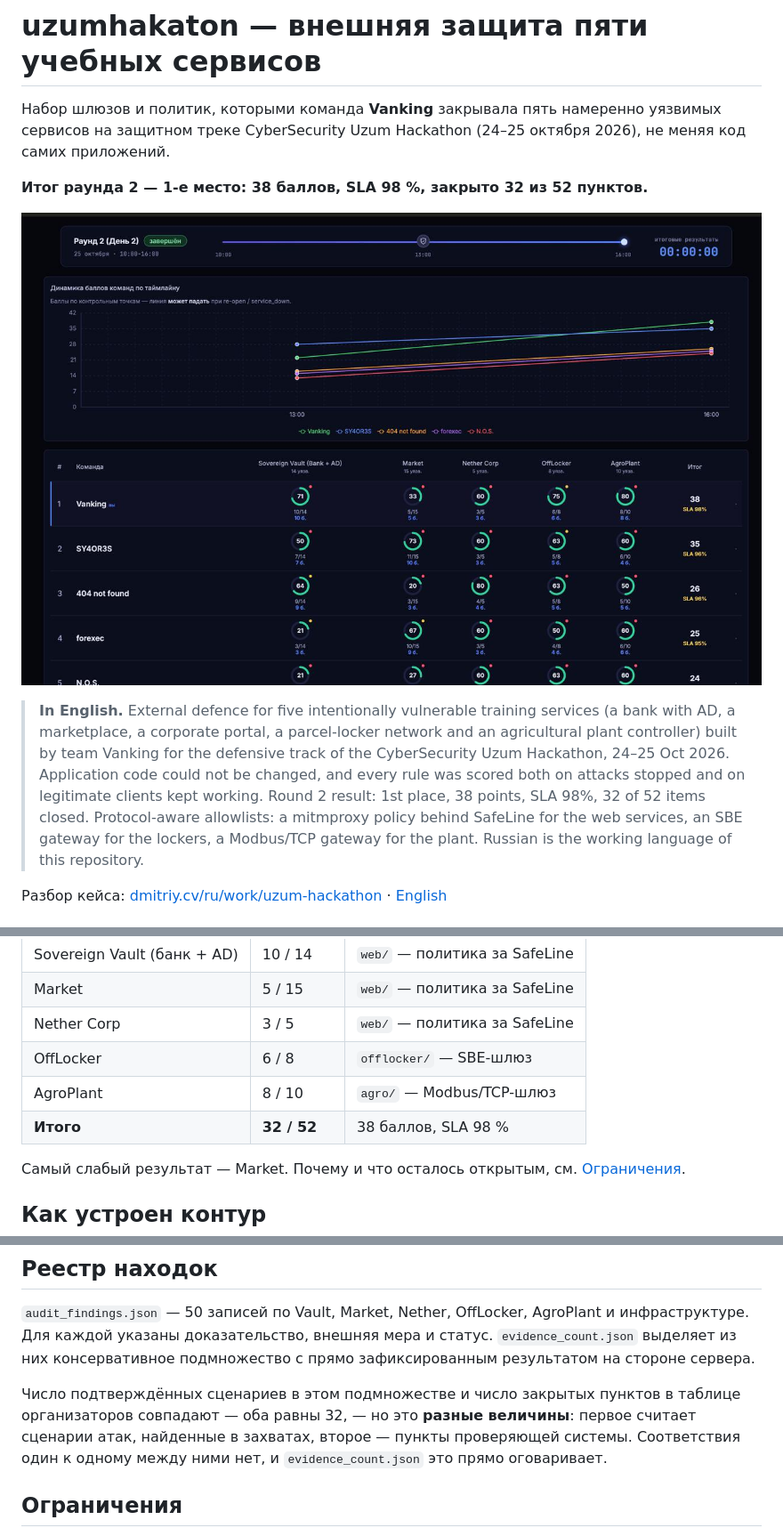
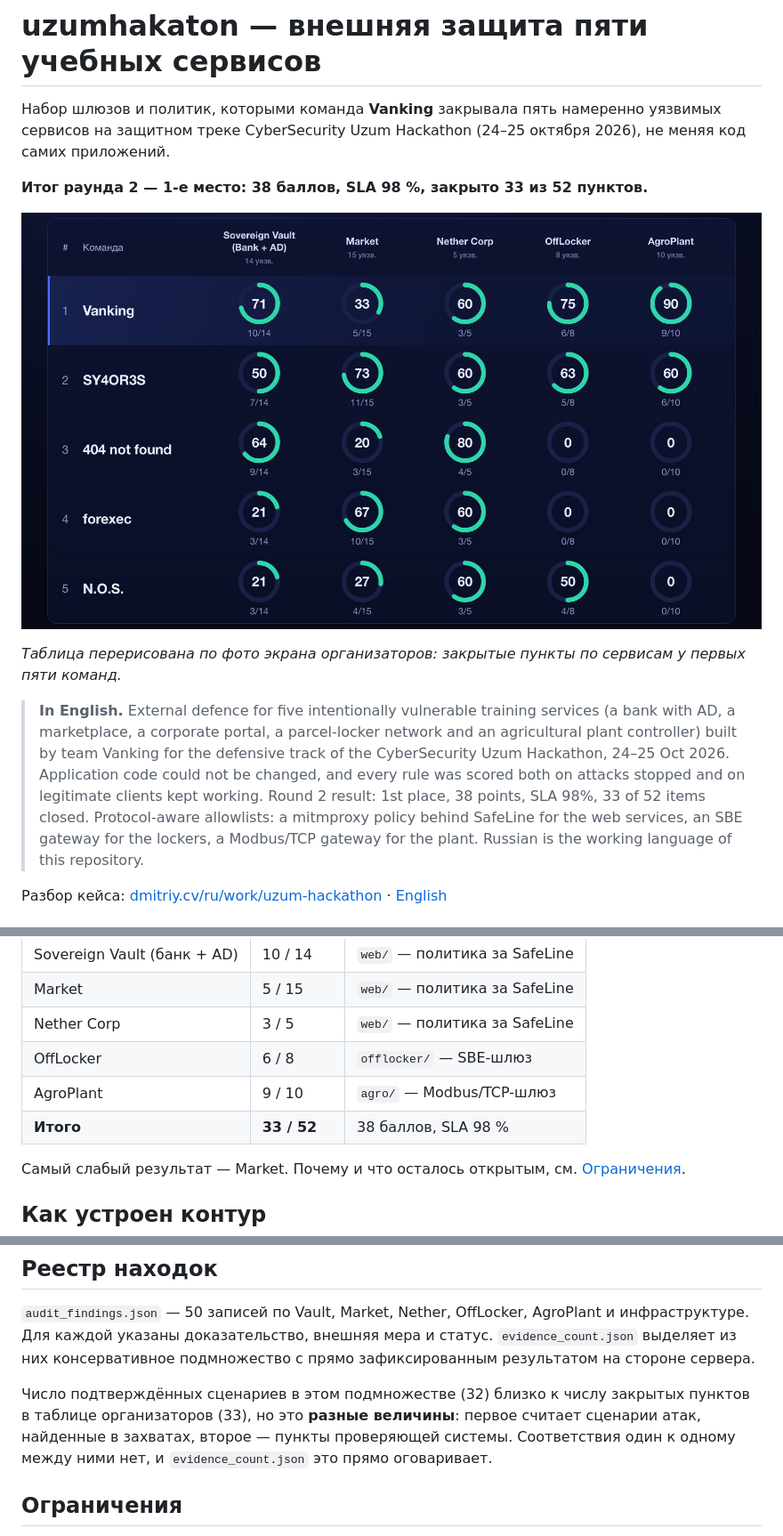
Before and after one commit to Vanking-UZ/uzumhakaton, a Markdown page: README.md, 3 parts joined by grey strips. Shown at 89% size. Rendered like a GitHub page; pictures changed too: docs/img/scoreboard_round2_first_place.jpg (deleted), docs/img/scoreboard_round2_top5.jpg (added).

Commit message:
Correct round 2 figures: AgroPlant 9/10, 33 of 52; replace scoreboard image
The previous image was not an original screenshot. The new one is redrawn
from a photo of the organisers' screen and labelled as such.

```diff
--- a/README.md
+++ b/README.md
@@ -3,15 +3,17 @@
 Набор шлюзов и политик, которыми команда **Vanking** закрывала пять намеренно уязвимых сервисов на защитном треке
 CyberSecurity Uzum Hackathon (24–25 октября 2026), не меняя код самих приложений.
 
-**Итог раунда 2 — 1-е место: 38 баллов, SLA 98 %, закрыто 32 из 52 пунктов.**
+**Итог раунда 2 — 1-е место: 38 баллов, SLA 98 %, закрыто 33 из 52 пунктов.**
 
-![Итоговая таблица раунда 2](docs/img/scoreboard_round2_first_place.jpg)
+![Таблица раунда 2, первые пять команд](docs/img/scoreboard_round2_top5.jpg)
+
+*Таблица перерисована по фото экрана организаторов: закрытые пункты по сервисам у первых пяти команд.*
 
 > **In English.** External defence for five intentionally vulnerable training services (a bank with AD, a marketplace,
 > a corporate portal, a parcel-locker network and an agricultural plant controller) built by team Vanking for the defensive
 > track of the CyberSecurity Uzum Hackathon, 24–25 Oct 2026. Application code could not be changed, and every rule was
 > scored both on attacks stopped and on legitimate clients kept working. Round 2 result: 1st place, 38 points, SLA 98%,
-> 32 of 52 items closed. Protocol-aware allowlists: a mitmproxy policy behind SafeLine for the web services, an SBE gateway
+> 33 of 52 items closed. Protocol-aware allowlists: a mitmproxy policy behind SafeLine for the web services, an SBE gateway
 > for the lockers, a Modbus/TCP gateway for the plant. Russian is the working language of this repository.
 
 Разбор кейса: [dmitriy.cv/ru/work/uzum-hackathon](https://dmitriy.cv/ru/work/uzum-hackathon/) ·
@@ -36,8 +38,8 @@ CyberSecurity Uzum Hackathon (24–25 октября 2026), не меняя ко
 | Market | 5 / 15 | `web/` — политика за SafeLine |
 | Nether Corp | 3 / 5 | `web/` — политика за SafeLine |
 | OffLocker | 6 / 8 | `offlocker/` — SBE-шлюз |
-| AgroPlant | 8 / 10 | `agro/` — Modbus/TCP-шлюз |
-| **Итого** | **32 / 52** | 38 баллов, SLA 98 % |
+| AgroPlant | 9 / 10 | `agro/` — Modbus/TCP-шлюз |
+| **Итого** | **33 / 52** | 38 баллов, SLA 98 % |
 
 Самый слабый результат — Market. Почему и что осталось открытым, см. [Ограничения](#ограничения).
 
@@ -174,9 +176,8 @@ python3 sla_smoke.py --config sla_config.json --mode origin --assets vault,marke
 доказательство, внешняя мера и статус. `evidence_count.json` выделяет из них консервативное подмножество с прямо
 зафиксированным результатом на стороне сервера.
 
-Число подтверждённых сценариев в этом подмножестве и число закрытых пунктов в таблице организаторов совпадают — оба
-равны 32, — но это **разные величины**: первое считает сценарии атак, найденные в захватах, второе — пункты
-проверяющей системы. Соответствия один к одному между ними нет, и `evidence_count.json` это прямо оговаривает.
+Число подтверждённых сценариев в этом подмножестве (32) близко к числу закрытых пунктов в таблице организаторов (33),
+но это **разные величины**: первое считает сценарии атак, найденные в захватах, второе — пункты проверяющей системы. Соответствия один к одному между ними нет, и `evidence_count.json` это прямо оговаривает.
 
 ## Ограничения
 
```
Also changed, not shown: other parts of README.md (+1 -1 lines), 1 other file.
